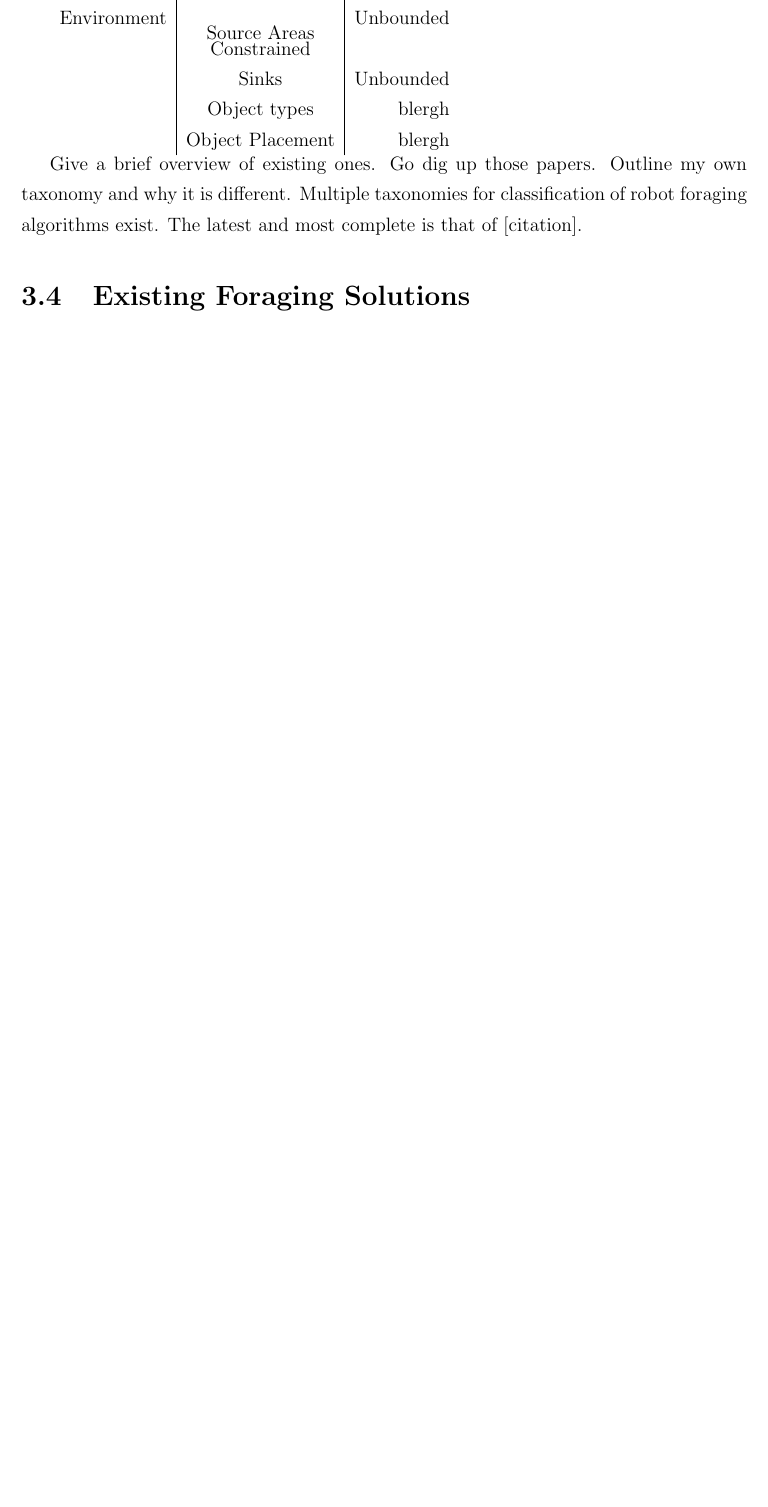
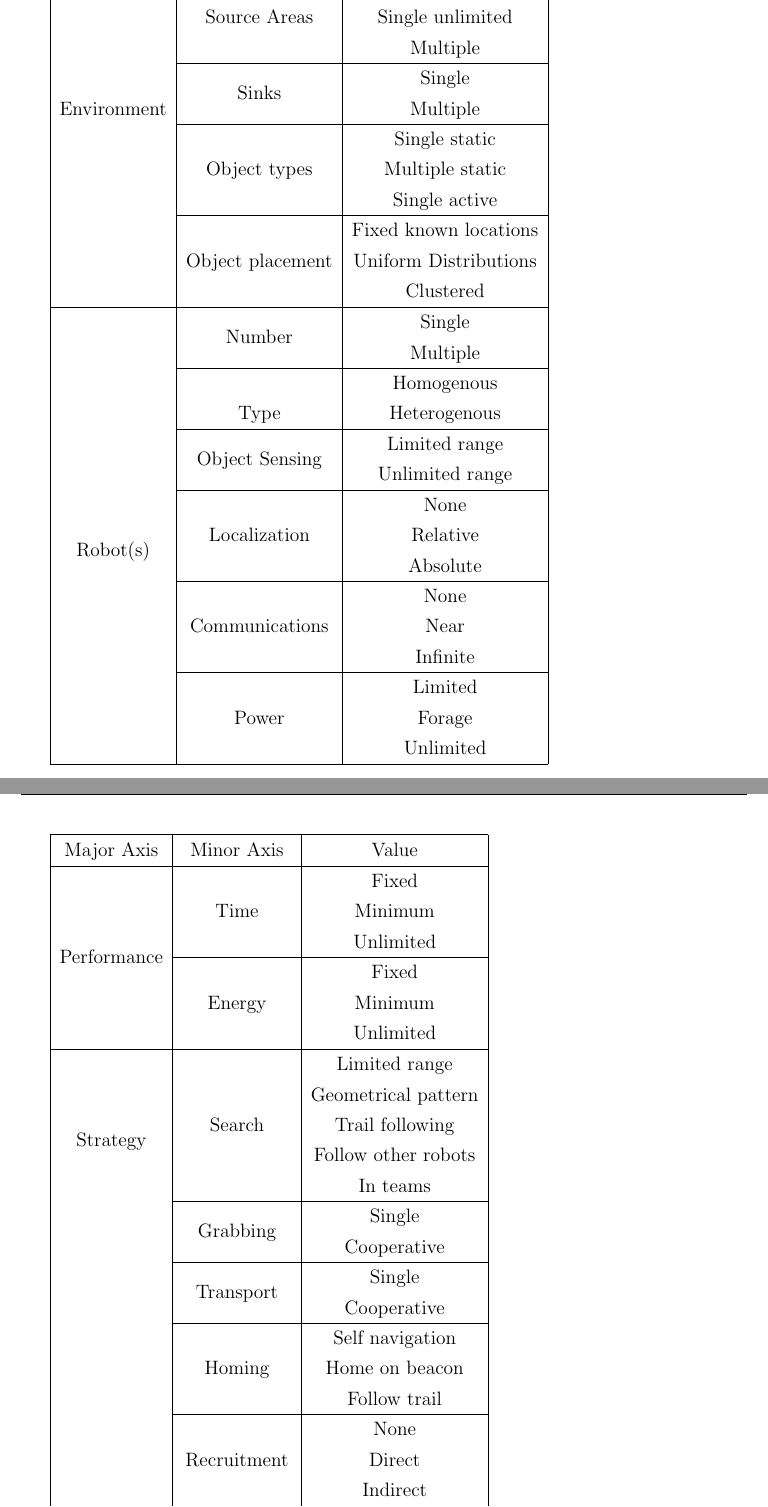
Before and after one commit to jaderabbit/thesis, a LaTeX thesis (thesis.tex, which reads chapters/chapter2/main.tex): part of page 21 of 51 before the commit and two parts of pages 21 and 22 of 52 after it, the two joined at a grey line, cut so that both start at the same text, the shorter picture padded with empty space. Compiled offline with pdfLaTeX; a LaTeX package or settings file that is missing is left out.

Commit message:
Chapter 2 changes and TODO changes

```diff
--- a/chapters/chapter2/main.tex
+++ b/chapters/chapter2/main.tex
@@ -62,0 +70,4 @@ Bee swarms have been used in swarm robotics for problems such as path planning \
+\begin{tabular}{ | c | c | c |}
+	\hline
+	Major Axis & Minor Axis & Value  \\ \hline
+	\multirow{13}{*}{Environment}
@@ -63,2 +77,40 @@ Bee swarms have been used in swarm robotics for problems such as path planning \
+		& \multirow{3}{*}{Source Areas}
+			& Single limited \\
+		&	& Single unlimited \\
+		&	& Multiple \\ \cline{2-3}
+		& \multirow{2}{*}{Sinks}
+			& Single \\
+		&	& Multiple \\ \cline{2-3}
+		& \multirow{3}{*}{Object types}
+			& Single static \\
+		&	& Multiple static \\
+		&	& Single active \\ \cline{2-3}
+		& \multirow{3}{*}{Object placement}
+			& Fixed known locations \\
+		&	& Uniform Distributions \\
+		&	& Clustered \\\hline
+	\multirow{16}{*}{Robot(s)}
+		& \multirow{2}{*}{Number}
+			& Single \\
+		& 	& Multiple \\ \cline{2-3}
+		& \multirow{3}{*}{Type}
+			& Homogenous \\
+		&	& Heterogenous \\ \cline{2-3}
+		& \multirow{2}{*}{Object Sensing}
+			& Limited range \\
+		&	& Unlimited range\\ \cline{2-3}
+		& \multirow{3}{*}{Localization}
+			& None \\
+		&	& Relative \\
+		&	& Absolute \\ \cline{2-3}
+		& \multirow{3}{*}{Communications}
+			& None \\
+		&	& Near \\
+		&	& Infinite \\\cline{2-3}
+		& \multirow{3}{*}{Power}
+			& Limited \\
+		&	& Forage \\
+		&	& Unlimited \\\hline
+\end{tabular}
 
 
@@ -72,9 +117,33 @@ Foraging is a popular problem due to its vast opportunity for application. The p
-\begin{tabular}{l | c | r }
-	\hline
+\begin{tabular}{ | c | c | c |}
+\hline
 	Major Axis & Minor Axis & Value  \\ \hline
-	\multirow{3}{*}{Environment} & Search space & Unbounded \\
-	& \multirow{2}{*}{Source Areas} & Unbounded \\
-								& Constrained \\
-	& Sinks & Unbounded \\
-	& Object types & blergh \\
-	& Object Placement & blergh \\
+	\multirow{6}{*}{Performance}
+		& \multirow{3}{*}{Time}
+			& Fixed \\
+		& 	& Minimum \\
+		& 	& Unlimited \\ \cline{2-3}
+		& \multirow{3}{*}{Energy}
+			& Fixed \\
+		& 	& Minimum \\
+		&	& Unlimited \\ \hline
+	\multirow{6}{*}{Strategy}
+		& \multirow{5}{*}{Search}
+			& Limited range \\
+		&	& Geometrical pattern\\
+		&	& Trail following\\
+		&	& Follow other robots\\
+		&	& In teams\\ \cline{2-3}
+		& \multirow{2}{*}{Grabbing}
+			& Single \\
+		&	& Cooperative \\ \cline{2-3}
+		& \multirow{2}{*}{Transport}
+			& Single \\
+		&	& Cooperative \\ \cline{2-3}
+		& \multirow{3}{*}{Homing}
+			& Self navigation \\
+		&	& Home on beacon \\
+		&	& Follow trail \\\cline{2-3}
+		& \multirow{3}{*}{Recruitment}
+			& None \\
+		&	& Direct \\
+		&	& Indirect \\\cline{2-3}
@@ -81,13 +155,12 @@ Foraging is a popular problem due to its vast opportunity for application. The p
 \end{tabular}
 
-Give a brief overview of existing ones. Go dig up those papers.
-Outline my own taxonomy and why it is different. Multiple taxonomies for classification of robot foraging algorithms exist. The latest and most complete is that of [citation].
+%TODO: Discussion about the taxonomy.
 
 %Outline the
 
 %%%%%%%%%%%%%%%%%%%%%%%%%%%%%%%%%%%%%%%%%%%%%%%%%
 
-\section{Existing Foraging Solutions}
+\section{Foraging Algorithms}
 \label{sec:second:existingsolution}
 
 
```
Also changed, not shown: chapters/chapter2/main.tex (124 more changed lines).
